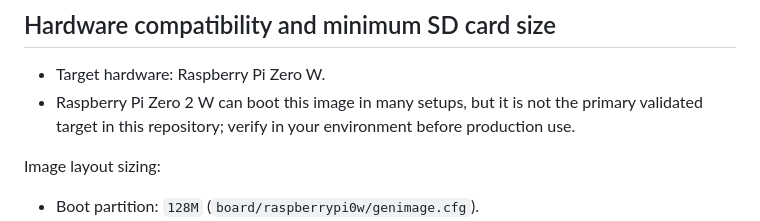
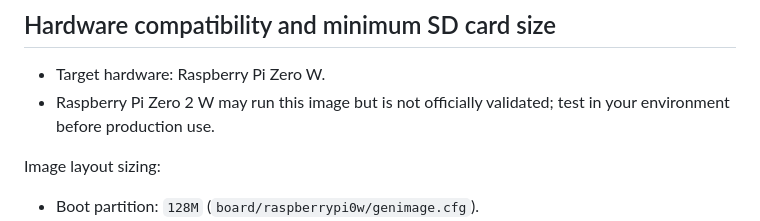
Before and after one commit to exddc/virtualchime, a Markdown page: buildroot/README.md, the part around the change. Drawn GitHub-style.

Commit message:
docs: clarify Zero 2 W validation statement

```diff
--- a/buildroot/README.md
+++ b/buildroot/README.md
@@ -75,8 +75,8 @@ Uses Docker to avoid host dependencies. Build artifacts stored in a Docker volum
 ## Hardware compatibility and minimum SD card size
 
 - Target hardware: Raspberry Pi Zero W.
-- Raspberry Pi Zero 2 W can boot this image in many setups, but it is not the primary
-  validated target in this repository; verify in your environment before production use.
+- Raspberry Pi Zero 2 W may run this image but is not officially validated; test in your
+  environment before production use.
 
 Image layout sizing:
 
```
